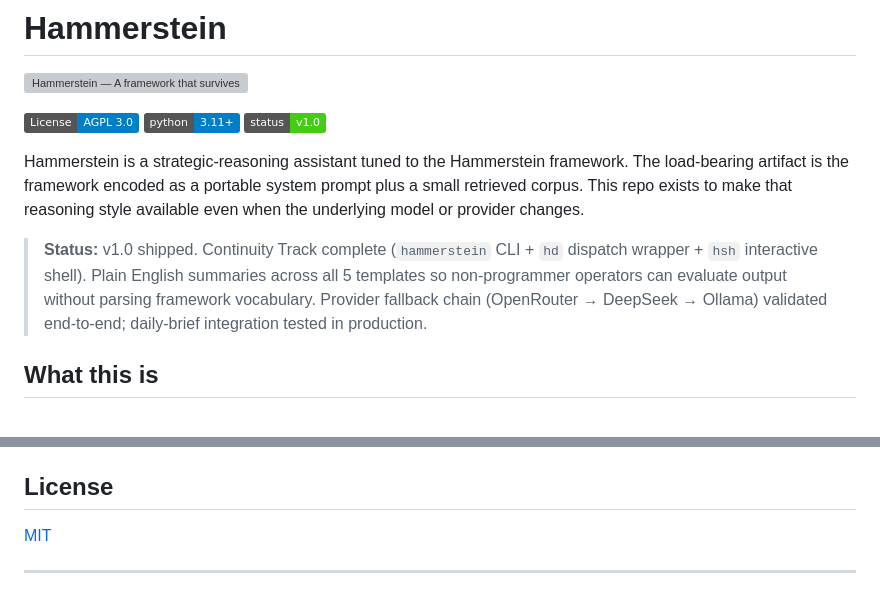
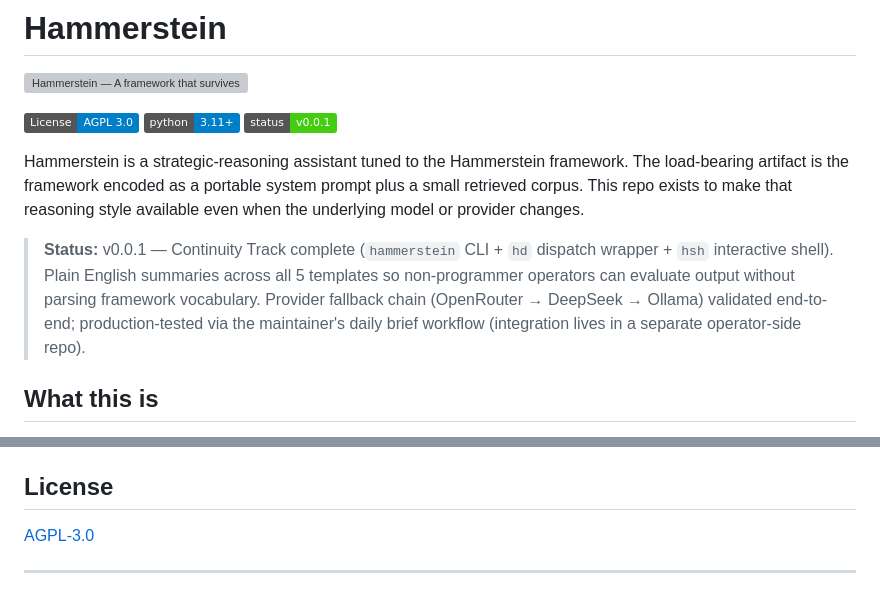
Before and after one commit to lerugray/hammerstein, a Markdown page: README.md, 2 parts joined by grey strips. Rendered like a GitHub page; badges without logos; grey boxes are pictures that could not be loaded.

Commit message:
README: fix fact drift — v1.0 → v0.0.1, MIT → AGPL-3.0
Three fact-drift items from a 2026-05-23 README audit:

1. Status badge said "v1.0" — actual pyproject.toml version is 0.0.1.
2. Status block opened with "v1.0 shipped." — same. Replaced with
   "v0.0.1 — " to keep the rest of the status accurate without
   overpromising the version.
3. CRITICAL: License section said "[MIT](LICENSE)" but the LICENSE
   file (shipped in the public migration at 646135e and again at
   c524f87) is AGPL-3.0. A downstream user reading the License
   section would have believed MIT terms applied. The badge at the
   top correctly said AGPL-3.0; the section body contradicted both
   the badge and the actual file.

Also tightened the "daily-brief integration tested in production"
phrasing to acknowledge the integration lives in a separate
operator-side repo (the public repo doesn't ship the daily-brief
generator that exercises the integration).

Co-Authored-By: Claude Opus 4.7 (1M context) <noreply@anthropic.com>

```diff
--- a/README.md
+++ b/README.md
@@ -4,13 +4,13 @@
 
 [![License: AGPL-3.0](https://img.shields.io/badge/License-AGPL%203.0-blue.svg)](https://www.gnu.org/licenses/agpl-3.0.en.html)
 [![Python 3.11+](https://img.shields.io/badge/python-3.11+-blue.svg)](https://www.python.org/downloads/)
-[![Status: v1.0](https://img.shields.io/badge/status-v1.0-success.svg)](https://github.com/lerugray/hammerstein/releases)
+[![Status: v0.0.1](https://img.shields.io/badge/status-v0.0.1-success.svg)](https://github.com/lerugray/hammerstein/releases)
 
 Hammerstein is a strategic-reasoning assistant tuned to the Hammerstein framework.
 The load-bearing artifact is the framework encoded as a portable system prompt plus a small retrieved corpus.
 This repo exists to make that reasoning style available even when the underlying model or provider changes.
 
-> **Status:** v1.0 shipped. Continuity Track complete (`hammerstein` CLI + `hd` dispatch wrapper + `hsh` interactive shell). Plain English summaries across all 5 templates so non-programmer operators can evaluate output without parsing framework vocabulary. Provider fallback chain (OpenRouter → DeepSeek → Ollama) validated end-to-end; daily-brief integration tested in production.
+> **Status:** v0.0.1 — Continuity Track complete (`hammerstein` CLI + `hd` dispatch wrapper + `hsh` interactive shell). Plain English summaries across all 5 templates so non-programmer operators can evaluate output without parsing framework vocabulary. Provider fallback chain (OpenRouter → DeepSeek → Ollama) validated end-to-end; production-tested via the maintainer's daily brief workflow (integration lives in a separate operator-side repo).
 
 ## What this is
 
@@ -337,7 +337,7 @@ Adding new templates is non-breaking. Removing or renaming any of the five above
 
 ## License
 
-[MIT](LICENSE)
+[AGPL-3.0](LICENSE)
 
 ---
 
```
